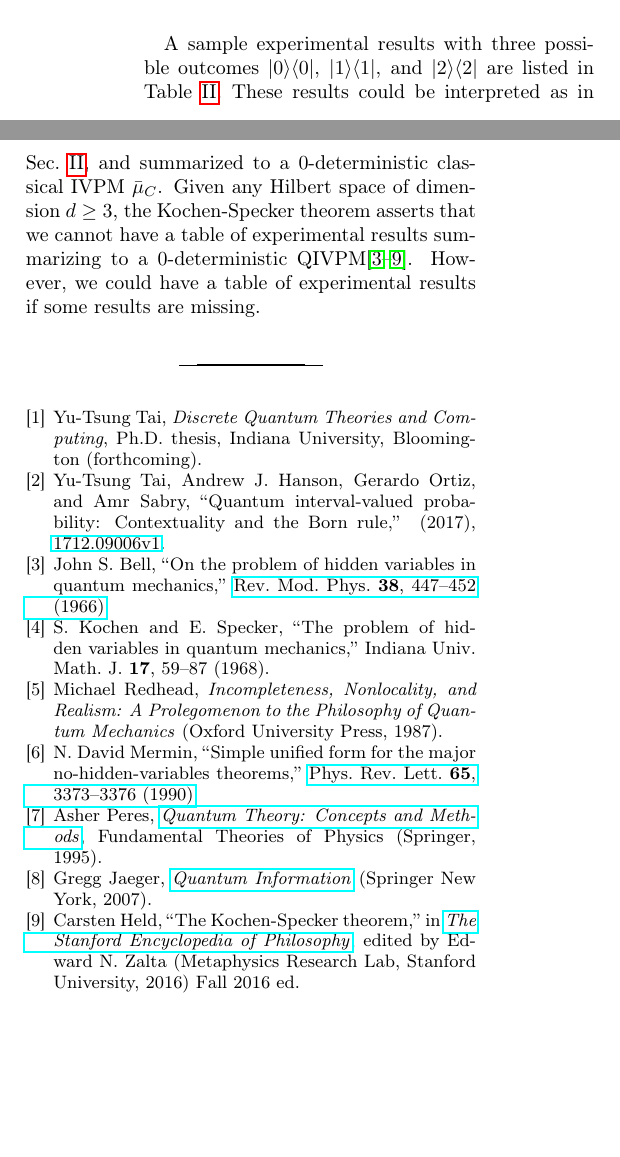
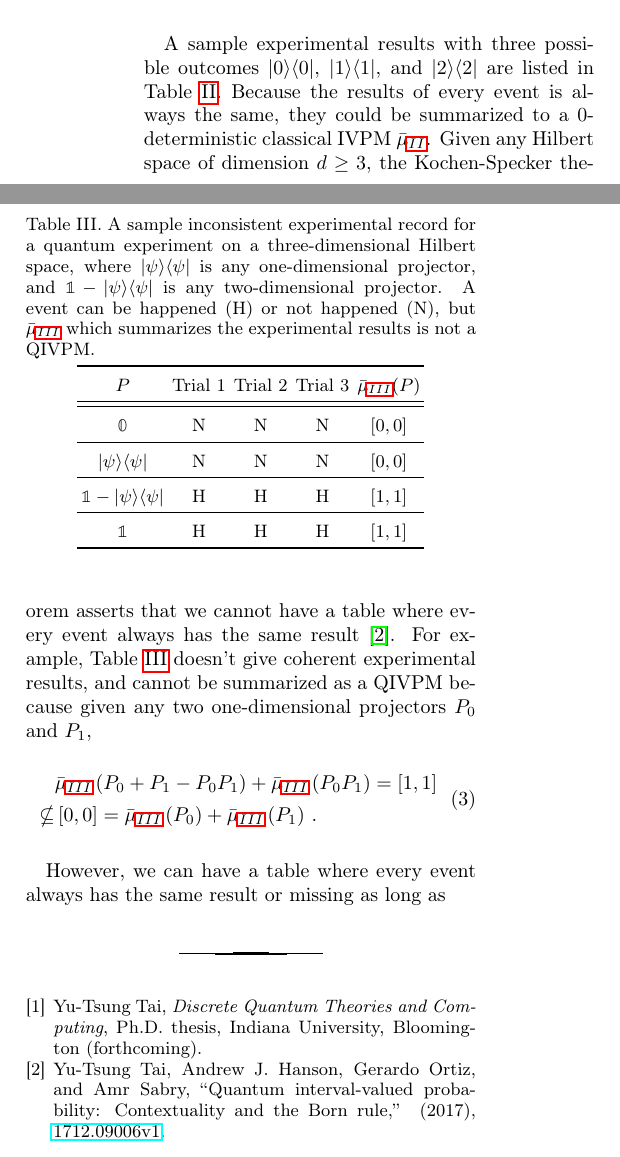
Before and after one commit to yuttai/Contextuality-and-Nonlocality-in-Discrete-Quantum-Theory, a LaTeX paper (prop_prop_letter_ajhs_referee_response.tex): two parts of the columns of page 2 of 2, joined at a grey line, cut so that both start at the same text, the shorter picture padded with empty space. Compiled offline with pdfLaTeX.

Commit message:
prop_prop_letter_ajhs_referee_response.tex \section{Missing Record Interpretation} Updating...

```diff
--- a/prop_prop_letter_ajhs_referee_response.tex
+++ b/prop_prop_letter_ajhs_referee_response.tex
@@ -83,6 +83,9 @@ showkeys, longbibliography, amsmath, amssymb, floatfix]{revtex4-1}
 % \excludecomment{suggest}
 \NewDocumentEnvironment{suggest}{m m O{}}{#1{TEXT \##2 would go here. #3}}{#1{TEXT \##2 end here.}}
 
+\newcommand{\happen}{\text{H}}
+\newcommand{\notHappen}{\text{N}}
+\newcommand{\missing}{\text{M}}
 %%%%%%%%%%%%%%%%%%%%%%%%%%%%%%%%%%%%%%%%%%%%%%%%%%%%%%%%%%%%%%%%%%%
 \begin{document}
 
@@ -236,3 +239,4 @@ for $\delta<\frac{1}{3}$.
 \begin{table}
 \noindent \centering{}\caption{\label{tab:classical-IVPMs-results}A sample experimental record for
 a classical experiment with three possible outcomes $\proj{0}$, $\proj{1}$,
+and $\proj{2}$. A event can be happened ($\happen$) or not happened
@@ -273,13 +276,49 @@ $\mathbb{1}$  & H & H & H & $\necess$\tabularnewline
 \end{table}
 A sample experimental results with three possible outcomes $\proj{0}$,
 $\proj{1}$, and $\proj{2}$ are listed in Table~\ref{tab:classical-IVPMs-results}.
-These results could be interpreted as in Sec.~\ref{sec:Classical-=0000BC-deterministic},
-and summarized to a $0$-deterministic classical IVPM~$\bar{\mu}_{C}$.
+Because the results of every event is always the same, they could
+be summarized to a $0$-deterministic classical IVPM~$\bar{\mu}_{\ref{tab:classical-IVPMs-results}}$.
 Given any Hilbert space of dimension~$d\ge3$, the Kochen-Specker
-theorem asserts that we cannot have a table of experimental results
-summarizing to a $0$-deterministic QIVPM\cite{BELL_1966,kochenspecker1967,Redhead1987-REDINA,Mermin1990Simple,peres1995quantum,Jaeger2007,Held2016}.
-However, we could have a table of experimental results if some results
-are missing.
+theorem asserts that we cannot have a table where every event always
+has the same result~\cite{THOS2017}. For example, Table~\ref{tab:quantum-IVPMs-results}
+doesn't give coherent experimental results, and cannot be summarized
+as a QIVPM because given any two one-dimensional projectors $P_{0}$
+and $P_{1}$,
+\begin{equation}
+\begin{aligned} & \bar{\mu}_{\ref{tab:quantum-IVPMs-results}}\left(P_{0}+P_{1}-P_{0}P_{1}\right)+\bar{\mu}_{\ref{tab:quantum-IVPMs-results}}\left(P_{0}P_{1}\right)=\necess\\
+\nsubseteq & \imposs=\bar{\mu}_{\ref{tab:quantum-IVPMs-results}}\left(P_{0}\right)+\bar{\mu}_{\ref{tab:quantum-IVPMs-results}}\left(P_{1}\right)\,.
+\end{aligned}
+\end{equation}
+
+\begin{table}
+\noindent \centering{}\caption{\label{tab:quantum-IVPMs-results}A sample inconsistent experimental
+record for a quantum experiment on a three-dimensional Hilbert space,
+where $\proj{\psi}$ is any one-dimensional projector, and $\mathbb{1}-\proj{\psi}$
+is any two-dimensional projector. A event can be happened ($\happen$)
+or not happened ($\notHappen$), but $\bar{\mu}_{\ref{tab:quantum-IVPMs-results}}$
+which summarizes the experimental results is not a QIVPM.}
+\begin{tabular}{ccccc}
+\toprule
+\addlinespace
+$P$  & Trial~1 & Trial~2 & Trial~3 & $\bar{\mu}_{\ref{tab:quantum-IVPMs-results}}(P)$\tabularnewline
+\midrule
+\midrule
+\addlinespace
+$\mathbb{0}$  & $\notHappen$ & $\notHappen$ & $\notHappen$ & $\imposs$\tabularnewline
+\midrule
+\addlinespace
+$\proj{\psi}$  & $\notHappen$ & $\notHappen$ & $\notHappen$ & $\imposs$\tabularnewline
+\midrule
+\addlinespace
+$\mathbb{1}-\proj{\psi}$  & $\happen$ & $\happen$ & $\happen$ & $\necess$\tabularnewline
+\midrule
+\addlinespace
+$\mathbb{1}$  & $\happen$ & $\happen$ & $\happen$ & $\necess$\tabularnewline
+\bottomrule
+\end{tabular}
+\end{table}
+However, we can have a table where every event always has the same
+result or missing as long as
 
 %%%%%%%%%%%%%%%%%%%%%%%%%%%%%%%%%%%%%%%%%%%%%%%%%%%%%%%%%%%%%%%%%%%%%%%%%%%%%
 \bibliography{prop}
```
Also changed, not shown: prop_prop_letter_ajhs_referee_response.tex (23 more changed lines), 1 other file.
